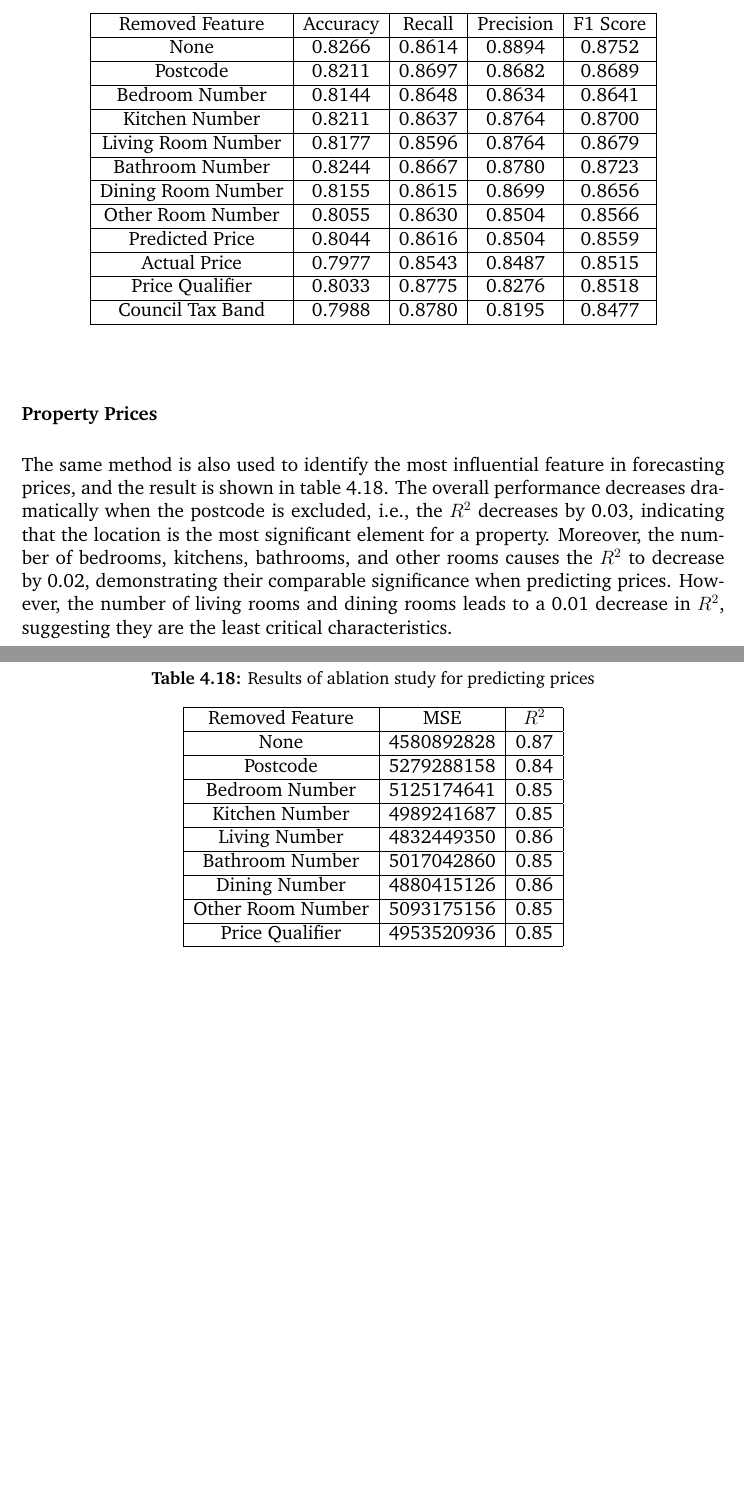
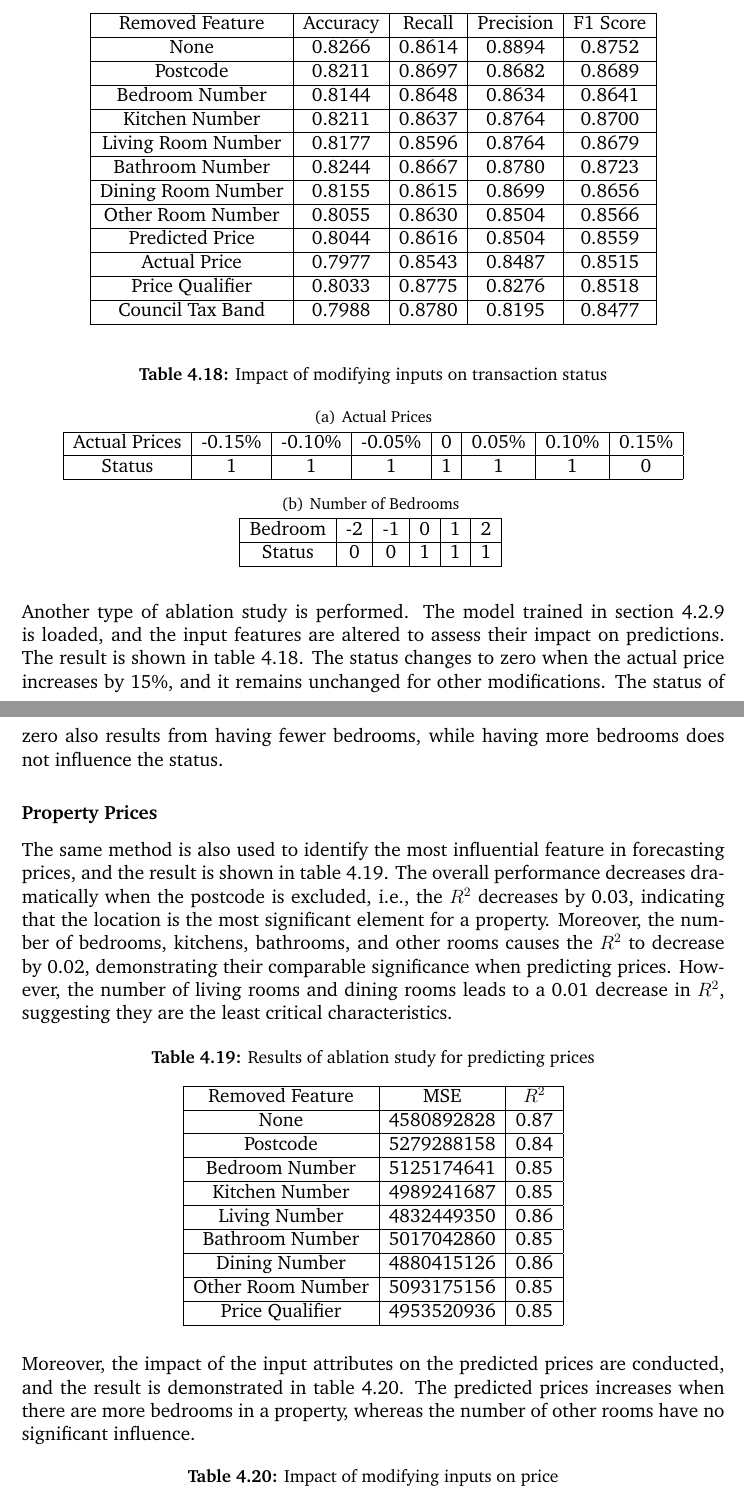
Before and after one commit to luowx0905/Individual-Project, a LaTeX thesis (Final Report/main.tex): two parts of pages 62 and 63 of 69, joined at a grey line, cut so that both start at the same text, the shorter picture padded with empty space. Compiled offline with pdfLaTeX.

Commit message:
Final report
ablation

```diff
--- a/Final Report/main.tex
+++ b/Final Report/main.tex
@@ -1508,6 +1508,34 @@ Section \ref{linear_regression_status} demonstrates that the models should be tr
 	\end{tabular}
 \end{table}
 
+
+\begin{table*}[!htbp]
+	\centering
+	\caption{Impact of modifying inputs on transaction status}
+	\label{ablation_input_status}
+	\subtable[Actual Prices]{
+		\begin{tabular}{| c | c | c | c | c | c | c | c | }
+			\hline
+			Actual Prices & -0.15\% & -0.10\% & -0.05\% & 0 & 0.05\% & 0.10\% & 0.15\% \\
+			\hline
+			Status & 1 & 1 & 1 & 1 & 1 & 1 & 0 \\
+			\hline
+		\end{tabular}
+	}
+	\hfill
+	\subtable[Number of Bedrooms]{
+		\begin{tabular}{| c | c | c | c | c | c |}
+			\hline
+			Bedroom & -2 & -1 & 0 & 1 & 2\\
+			\hline
+			Status & 0 & 0 & 1 & 1 & 1 \\
+			\hline
+		\end{tabular}
+	}
+\end{table*}
+
+Another type of ablation study is performed. The model trained in section \ref{basic_status_training_included} is loaded, and the input features are altered to assess their impact on predictions. The result is shown in table \ref{ablation_input_status}. The status changes to zero when the actual price increases by 15\%, and it remains unchanged for other modifications. The status of zero also results from having fewer bedrooms, while having more bedrooms does not influence the status.
+
 \subsubsection{Property Prices}
 The same method is also used to identify the most influential feature in forecasting prices, and the result is shown in table \ref{ablation_price}. The overall performance decreases dramatically when the postcode is excluded, i.e., the $R^2$ decreases by 0.03, indicating that the location is the most significant element for a property. Moreover, the number of bedrooms, kitchens, bathrooms, and other rooms causes the $R^2$ to decrease by 0.02, demonstrating their comparable significance when predicting prices. However, the number of living rooms and dining rooms leads to a 0.01 decrease in $R^2$, suggesting they are the least critical characteristics.
 
@@ -1539,3 +1567,11 @@ The same method is also used to identify the most influential feature in forecas
 		\hline
 	\end{tabular}
 \end{table}
+
+Moreover, the impact of the input attributes on the predicted prices are conducted, and the result is demonstrated in table \ref{ablation_input_price}. The predicted prices increases when there are more bedrooms in a property, whereas the number of other rooms have no significant influence.
+
+\begin{table*}[!htbp]
+	\centering
+	\caption{Impact of modifying inputs on price}
+	\label{ablation_input_price}
+	\subtable[Number of bedrooms]{
@@ -1541,0 +1582 @@ The same method is also used to identify the most influential feature in forecas
+			Price & 1515 & 1551 & 1645 & 1647 & 2746 \\
@@ -1541,0 +1592 @@ The same method is also used to identify the most influential feature in forecas
+			Price & 1515 & 1195 & 1107 & 1112 & 1109 \\
```
Also changed, not shown: Final Report/main.tex (25 more changed lines), 5 other files.
